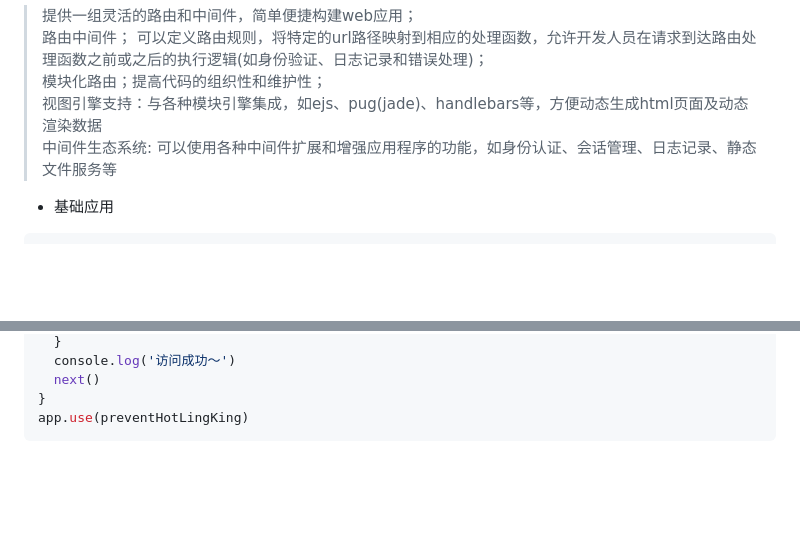
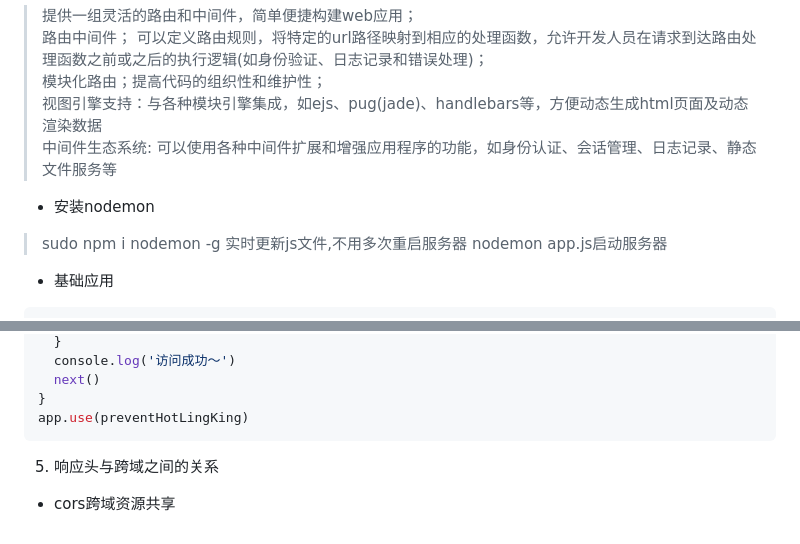
Before and after one commit to liyuaaaa11/test, a Markdown page: express/README.md, 2 parts joined by grey strips. Drawn GitHub-style; blank space fills up the shorter version.

Commit message:
desc: nodemon实现实时更新js文件

````diff
--- a/express/README.md
+++ b/express/README.md
@@ -6,6 +6,10 @@
 > 模块化路由；提高代码的组织性和维护性；<br>
 > 视图引擎支持：与各种模块引擎集成，如ejs、pug(jade)、handlebars等，方便动态生成html页面及动态渲染数据<br>
 > 中间件生态系统: 可以使用各种中间件扩展和增强应用程序的功能，如身份认证、会话管理、日志记录、静态文件服务等<br>
+* 安装nodemon
+> sudo npm i nodemon -g
+> 实时更新js文件,不用多次重启服务器
+> nodemon app.js启动服务器
 * 基础应用
 ```js
 import express from 'express'
@@ -189,3 +193,5 @@ const preventHotLingKing = (req, res, next) => {
 }
 app.use(preventHotLingKing)
 ```
+5. 响应头与跨域之间的关系
+* cors跨域资源共享
````
